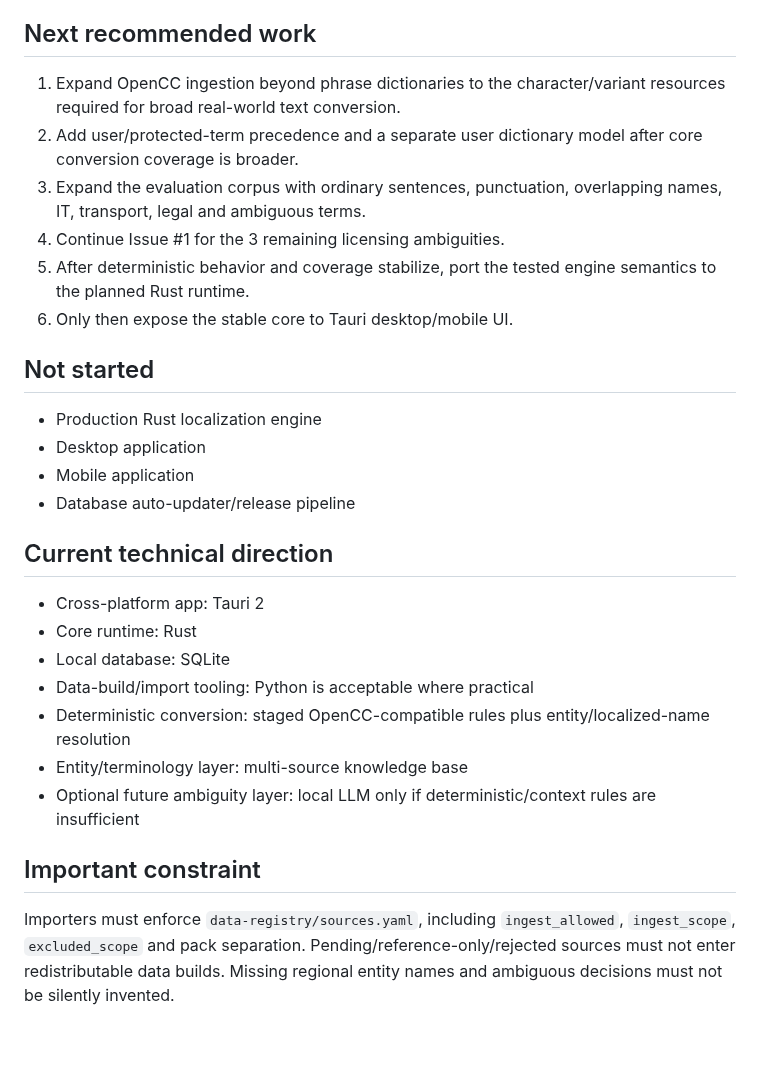
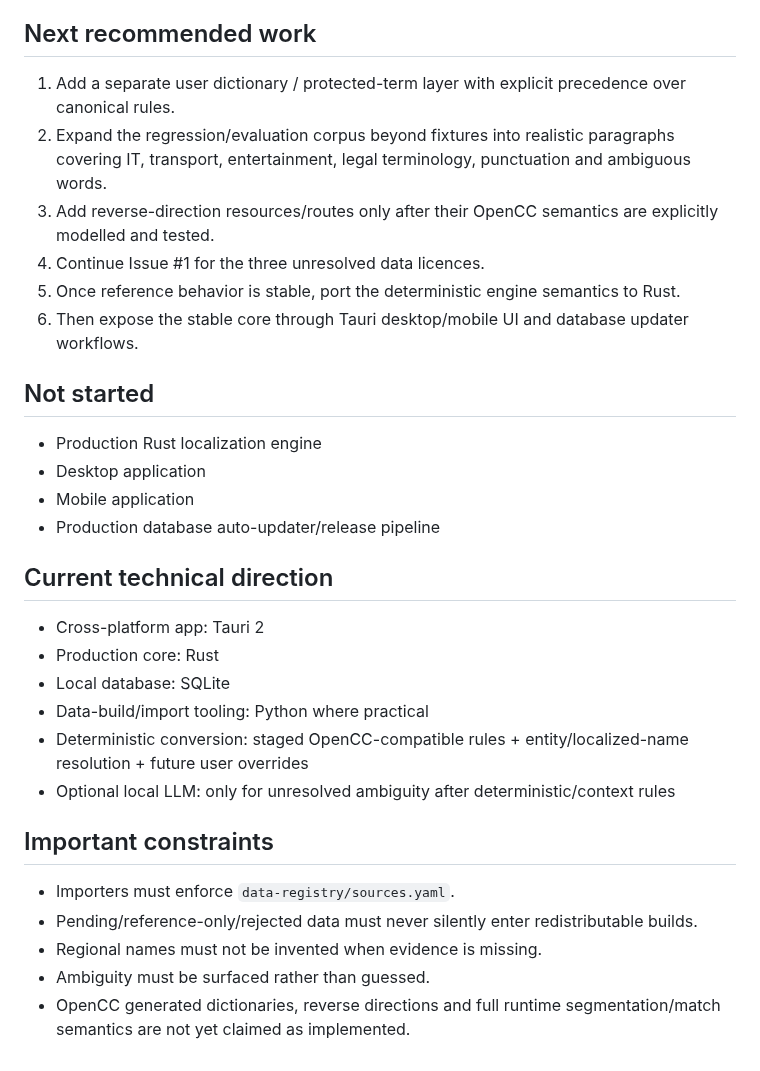
Before and after one commit to 168aadc852/chinese-regional-localizer, a Markdown page: PROJECT_STATE.md, the part around one of its changes. Drawn GitHub-style.

```diff
--- a/PROJECT_STATE.md
+++ b/PROJECT_STATE.md
@@ -119,30 +114,33 @@ Build a legally and technically traceable offline CN / HK / TW localization data
 
 ## Next recommended work
 
-1. Expand OpenCC ingestion beyond phrase dictionaries to the character/variant resources required for broad real-world text conversion.
-2. Add user/protected-term precedence and a separate user dictionary model after core conversion coverage is broader.
-3. Expand the evaluation corpus with ordinary sentences, punctuation, overlapping names, IT, transport, legal and ambiguous terms.
-4. Continue Issue #1 for the 3 remaining licensing ambiguities.
-5. After deterministic behavior and coverage stabilize, port the tested engine semantics to the planned Rust runtime.
-6. Only then expose the stable core to Tauri desktop/mobile UI.
+1. Add a separate user dictionary / protected-term layer with explicit precedence over canonical rules.
+2. Expand the regression/evaluation corpus beyond fixtures into realistic paragraphs covering IT, transport, entertainment, legal terminology, punctuation and ambiguous words.
+3. Add reverse-direction resources/routes only after their OpenCC semantics are explicitly modelled and tested.
+4. Continue Issue #1 for the three unresolved data licences.
+5. Once reference behavior is stable, port the deterministic engine semantics to Rust.
+6. Then expose the stable core through Tauri desktop/mobile UI and database updater workflows.
 
 ## Not started
 
 - Production Rust localization engine
 - Desktop application
 - Mobile application
-- Database auto-updater/release pipeline
+- Production database auto-updater/release pipeline
 
 ## Current technical direction
 
 - Cross-platform app: Tauri 2
-- Core runtime: Rust
+- Production core: Rust
 - Local database: SQLite
-- Data-build/import tooling: Python is acceptable where practical
-- Deterministic conversion: staged OpenCC-compatible rules plus entity/localized-name resolution
-- Entity/terminology layer: multi-source knowledge base
-- Optional future ambiguity layer: local LLM only if deterministic/context rules are insufficient
+- Data-build/import tooling: Python where practical
+- Deterministic conversion: staged OpenCC-compatible rules + entity/localized-name resolution + future user overrides
+- Optional local LLM: only for unresolved ambiguity after deterministic/context rules
 
-## Important constraint
+## Important constraints
 
-Importers must enforce `data-registry/sources.yaml`, including `ingest_allowed`, `ingest_scope`, `excluded_scope` and pack separation. Pending/reference-only/rejected sources must not enter redistributable data builds. Missing regional entity names and ambiguous decisions must not be silently invented.
+- Importers must enforce `data-registry/sources.yaml`.
+- Pending/reference-only/rejected data must never silently enter redistributable builds.
+- Regional names must not be invented when evidence is missing.
+- Ambiguity must be surfaced rather than guessed.
+- OpenCC generated dictionaries, reverse directions and full runtime segmentation/match semantics are not yet claimed as implemented.
```
Also changed, not shown: other parts of PROJECT_STATE.md (+87 -92 lines).
